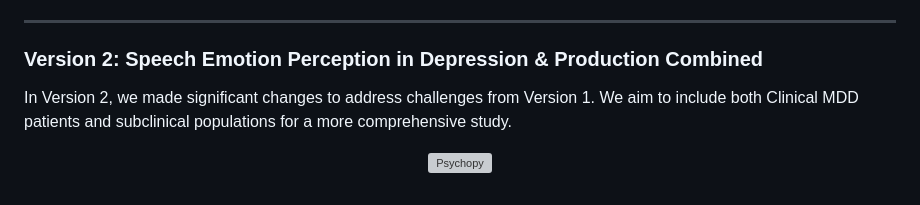
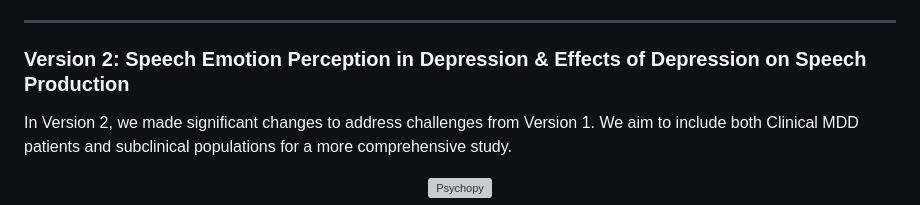
Before and after one commit to guneeshvats/Speech-Related-Analysis-in-Depression---Research-Project, a Markdown page: README.md, the part around the change. GitHub-like rendering; grey boxes are pictures that could not be loaded.

```diff
--- a/README.md
+++ b/README.md
@@ -42,7 +42,7 @@ Track initial progress on [Notion Page](https://www.notion.so/Speech-Emotion-Per
 
 ---
 
-### Version 2: Speech Emotion Perception in Depression & Production Combined
+### Version 2: Speech Emotion Perception in Depression & Effects of Depression on Speech Production
 
 In Version 2, we made significant changes to address challenges from Version 1. We aim to include both Clinical MDD patients and subclinical populations for a more comprehensive study.
 
```
